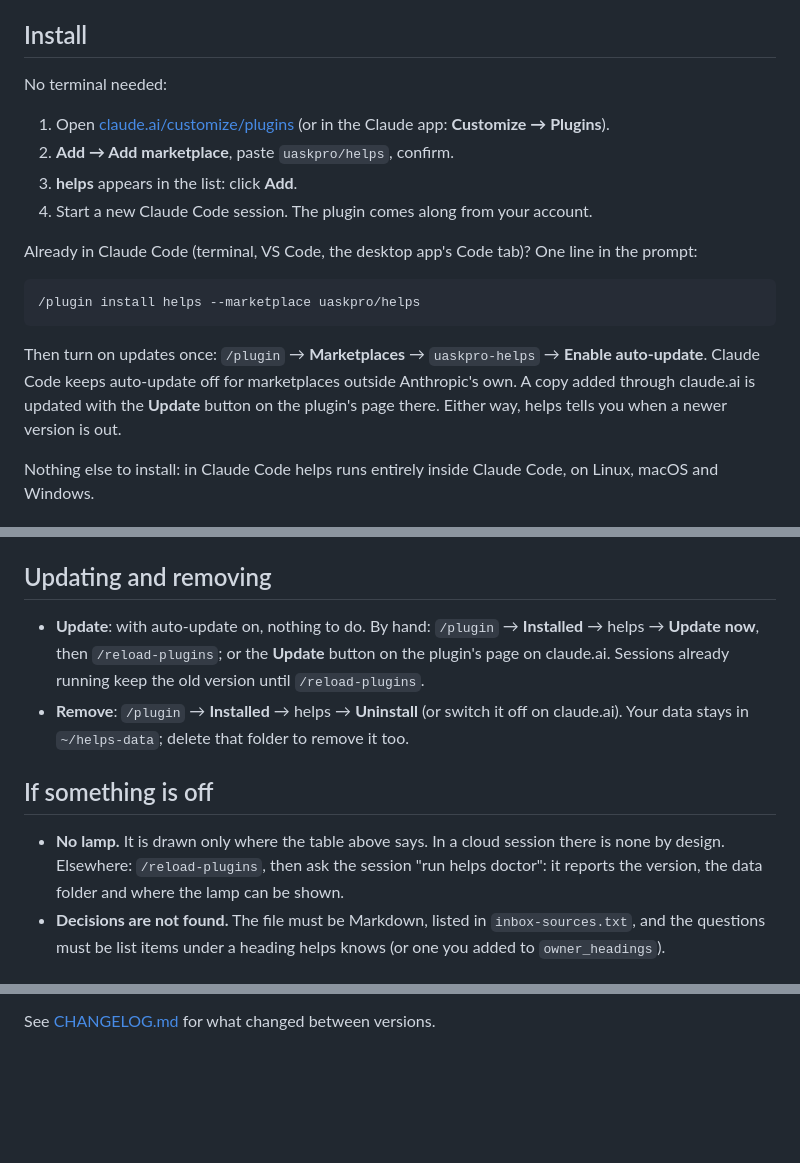
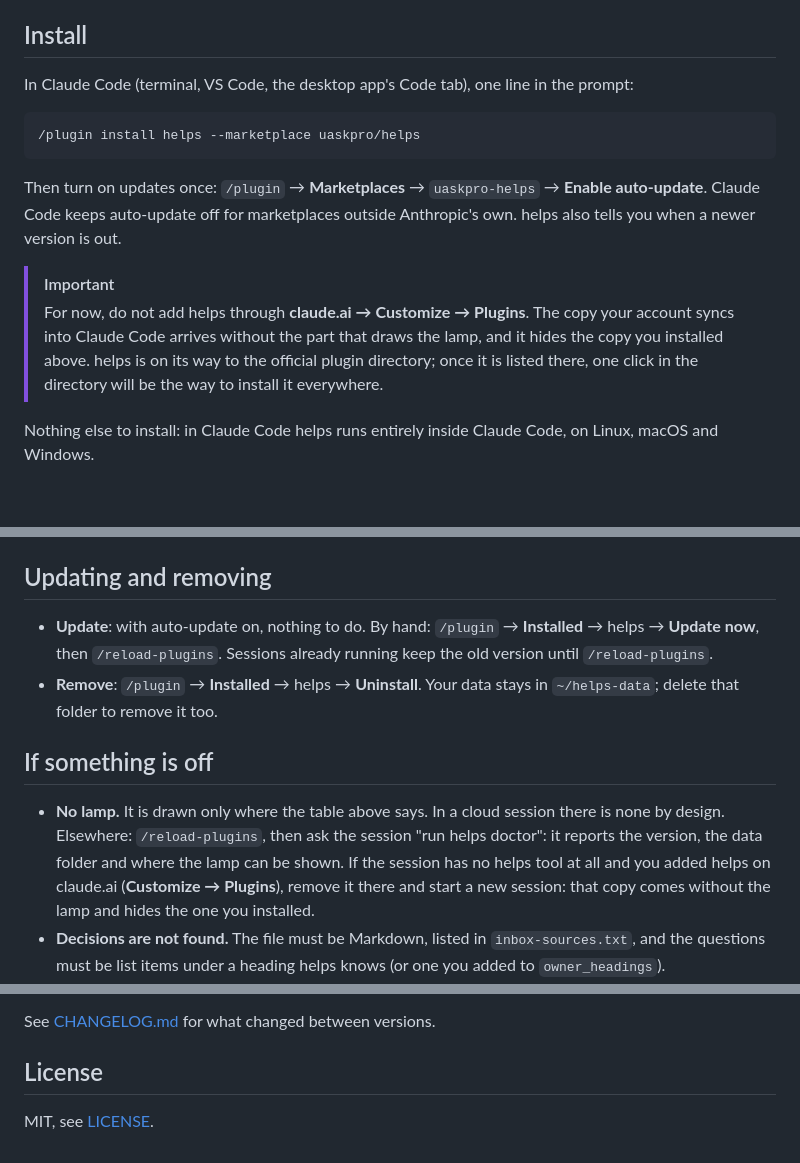
Before and after one commit to uaskpro/helps, a Markdown page: README.md, 3 parts joined by grey strips. Drawn GitHub-style; blank space fills up the shorter version.

````diff
--- a/README.md
+++ b/README.md
@@ -11,24 +11,21 @@ doing. It asks with pop-up buttons and talks in plain words; there are no comman
 
 ## Install
 
-No terminal needed:
-
-1. Open [claude.ai/customize/plugins](https://claude.ai/customize/plugins)
-   (or in the Claude app: **Customize → Plugins**).
-2. **Add → Add marketplace**, paste `uaskpro/helps`, confirm.
-3. **helps** appears in the list: click **Add**.
-4. Start a new Claude Code session. The plugin comes along from your account.
-
-Already in Claude Code (terminal, VS Code, the desktop app's Code tab)? One line in the prompt:
+In Claude Code (terminal, VS Code, the desktop app's Code tab), one line in the prompt:
 
 ```text
 /plugin install helps --marketplace uaskpro/helps
 ```
 
 Then turn on updates once: `/plugin` → **Marketplaces** → `uaskpro-helps` → **Enable auto-update**.
-Claude Code keeps auto-update off for marketplaces outside Anthropic's own. A copy added through
-claude.ai is updated with the **Update** button on the plugin's page there. Either way, helps
-tells you when a newer version is out.
+Claude Code keeps auto-update off for marketplaces outside Anthropic's own. helps also tells you
+when a newer version is out.
+
+> [!IMPORTANT]
+> For now, do not add helps through **claude.ai → Customize → Plugins**. The copy your account
+> syncs into Claude Code arrives without the part that draws the lamp, and it hides the copy you
+> installed above. helps is on its way to the official plugin directory; once it is listed there,
+> one click in the directory will be the way to install it everywhere.
 
 Nothing else to install: in Claude Code helps runs entirely inside Claude Code, on Linux, macOS
 and Windows.
@@ -230,16 +227,18 @@ Update with `git -C ~/helps pull`; the Gemini link picks changes up by itself.
 ## Updating and removing
 
 - **Update**: with auto-update on, nothing to do. By hand: `/plugin` → **Installed** → helps →
-  **Update now**, then `/reload-plugins`; or the **Update** button on the plugin's page on
-  claude.ai. Sessions already running keep the old version until `/reload-plugins`.
-- **Remove**: `/plugin` → **Installed** → helps → **Uninstall** (or switch it off on claude.ai).
+  **Update now**, then `/reload-plugins`. Sessions already running keep the old version until
+  `/reload-plugins`.
+- **Remove**: `/plugin` → **Installed** → helps → **Uninstall**.
   Your data stays in `~/helps-data`; delete that folder to remove it too.
 
 ## If something is off
 
 - **No lamp.** It is drawn only where the table above says. In a cloud session there is none by
   design. Elsewhere: `/reload-plugins`, then ask the session "run helps doctor": it reports the
-  version, the data folder and where the lamp can be shown.
+  version, the data folder and where the lamp can be shown. If the session has no helps tool at
+  all and you added helps on claude.ai (**Customize → Plugins**), remove it there and start a new
+  session: that copy comes without the lamp and hides the one you installed.
 - **Decisions are not found.** The file must be Markdown, listed in `inbox-sources.txt`, and the
   questions must be list items under a heading helps knows (or one you added to `owner_headings`).
 - **The lamp is yellow for a push you asked for.** It counts what happens in turns the session
@@ -293,3 +292,7 @@ What has been checked, and how:
   Gemini wrappers on this version (their formats were checked against the CLIs' documentation).
 
 See [CHANGELOG.md](CHANGELOG.md) for what changed between versions.
+
+## License
+
+MIT, see [LICENSE](LICENSE).
````
Also changed, not shown: CHANGELOG.md (+9 -0 lines), src/PLUGIN-README.md (added, +39 -0 lines), assets/icon.png (added), 13 other files.
